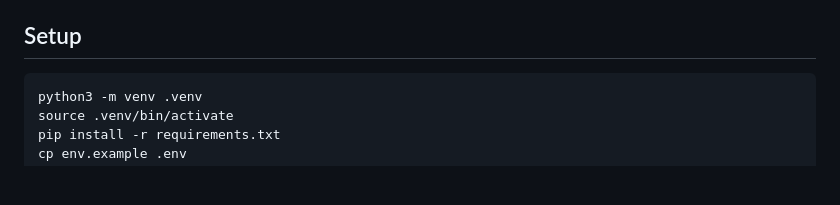
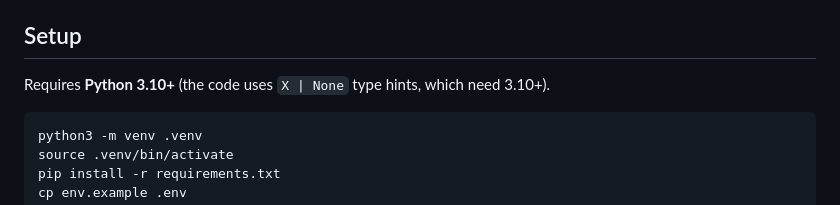
Before and after one commit to siddhant6655/youtube-comments-problem-summarizer, a Markdown page: README.md, the part around the change. GitHub-like rendering; blank space fills up the shorter version.

````diff
--- a/README.md
+++ b/README.md
@@ -31,6 +31,8 @@ dormant — see status below.
    buckets) save as JSON under `runs/`.
 
 ## Setup
+
+Requires **Python 3.10+** (the code uses `X | None` type hints, which need 3.10+).
 
 ```bash
 python3 -m venv .venv
````
